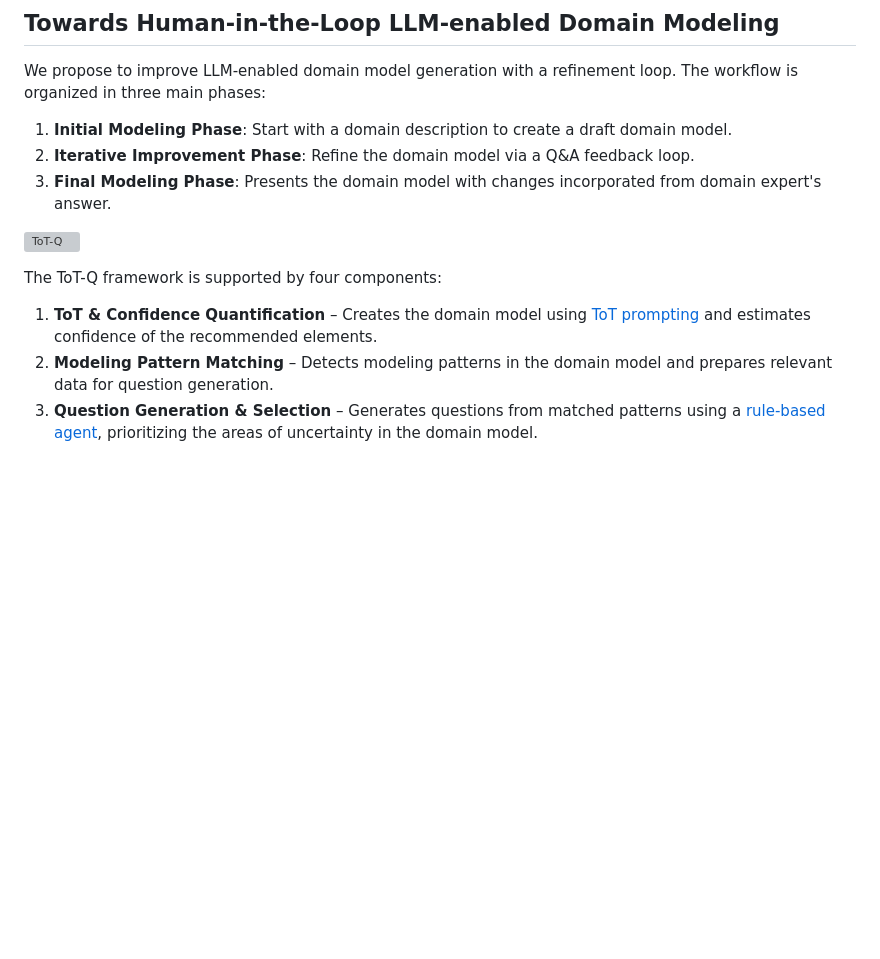
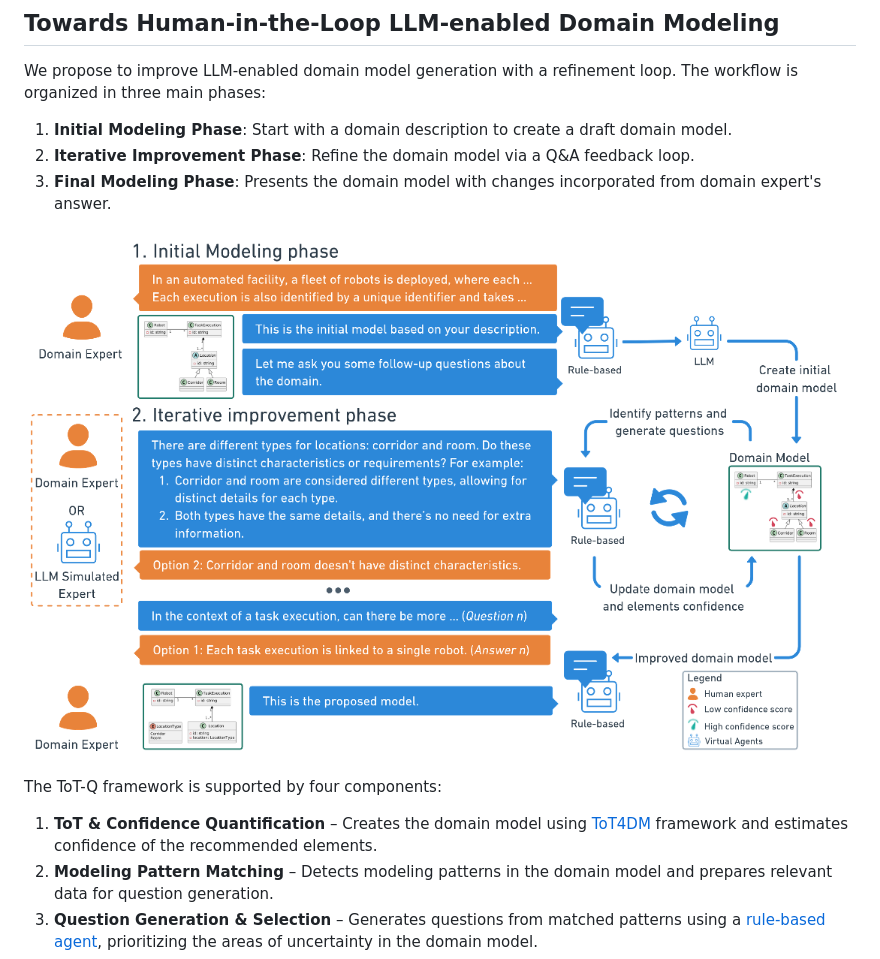
Before and after one commit to anon347/tot-q, a Markdown page: README.md, the part around the change printed below. GitHub-like rendering; pictures changed too: experiments/tot-q.png (added); blank space fills up the shorter version; grey boxes are pictures that could not be loaded.

```diff
--- a/README.md
+++ b/README.md
@@ -8,11 +8,11 @@ We propose to improve LLM-enabled domain model generation with a refinement loop
 2. **Iterative Improvement Phase**: Refine the domain model via a Q&A feedback loop.
 3. **Final Modeling Phase**: Presents the domain model with changes incorporated from domain expert's answer.
 
-![ToT-Q](tot-q.png "ToT-Q")
+![ToT-Q](experiments/tot-q.png "ToT-Q")
 
 The ToT-Q framework is supported by four components:
 
-1. **ToT & Confidence Quantification** – Creates the domain model using [ToT prompting](https://github.com/BESSER-PEARL/dsl-tot-dm) and estimates confidence of the recommended elements.
+1. **ToT & Confidence Quantification** – Creates the domain model using [ToT4DM](https://github.com/BESSER-PEARL/dsl-tot-dm) framework and estimates confidence of the recommended elements.
 2. **Modeling Pattern Matching** – Detects modeling patterns in the domain model and prepares relevant data for question generation.
 3. **Question Generation & Selection** – Generates questions from matched patterns using a [rule-based agent](https://github.com/BESSER-PEARL/BESSER-Agentic-Framework), prioritizing the areas of uncertainty in the domain model.
 4. **Model Refinement** – Updates the domain model and confidence scores based on  domain expert’s answers, until all questions are addressed or a limit is reached.
```
Also changed, not shown: other parts of README.md (+30 -15 lines), 1 other file.
